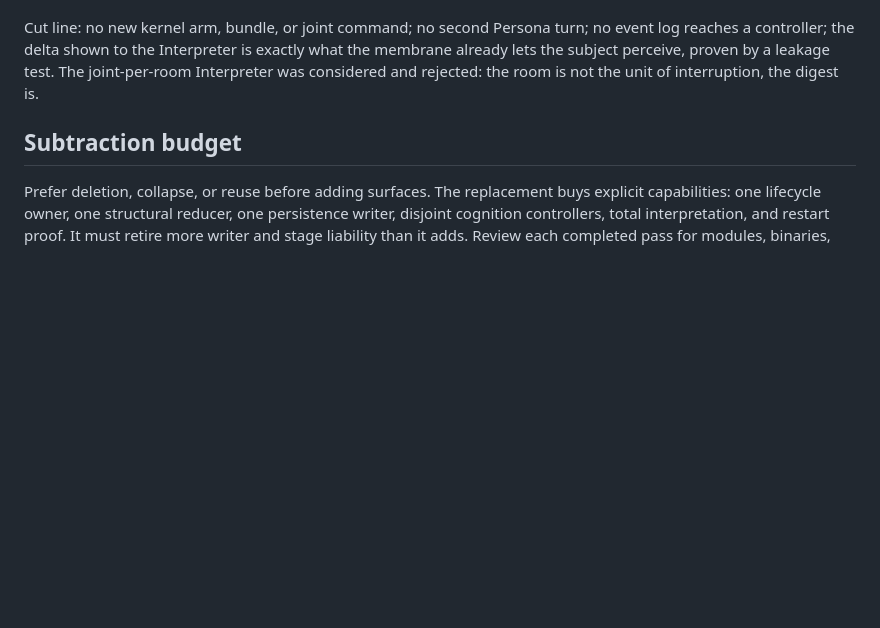
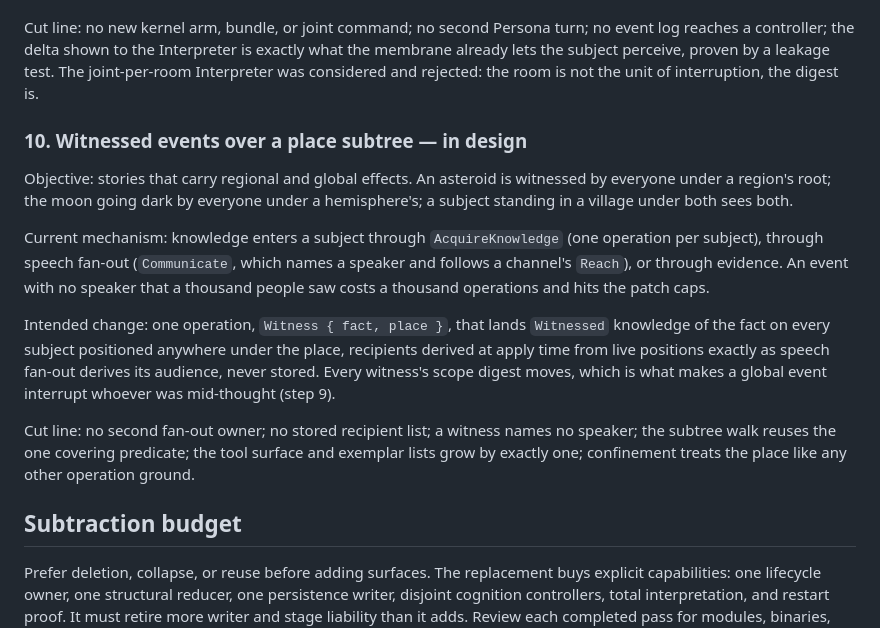
Before and after one commit to GameCult/Ghostlight, a Markdown page: notes/ghostlight-implementation-plan.md, the part around the change. Rendered like a GitHub page; blank space fills up the shorter version.

Commit message:
Open plan step 10, witnessed events over a place subtree
Co-Authored-By: Claude Fable 5.1 <noreply@anthropic.com>

```diff
--- a/notes/ghostlight-implementation-plan.md
+++ b/notes/ghostlight-implementation-plan.md
@@ -407,6 +407,30 @@ is exactly what the membrane already lets the subject perceive, proven by a
 leakage test. The joint-per-room Interpreter was considered and rejected:
 the room is not the unit of interruption, the digest is.
 
+### 10. Witnessed events over a place subtree — in design
+
+Objective: stories that carry regional and global effects. An asteroid is
+witnessed by everyone under a region's root; the moon going dark by everyone
+under a hemisphere's; a subject standing in a village under both sees both.
+
+Current mechanism: knowledge enters a subject through `AcquireKnowledge`
+(one operation per subject), through speech fan-out (`Communicate`, which
+names a speaker and follows a channel's `Reach`), or through evidence. An
+event with no speaker that a thousand people saw costs a thousand operations
+and hits the patch caps.
+
+Intended change: one operation, `Witness { fact, place }`, that lands
+`Witnessed` knowledge of the fact on every subject positioned anywhere under
+the place, recipients derived at apply time from live positions exactly as
+speech fan-out derives its audience, never stored. Every witness's scope
+digest moves, which is what makes a global event interrupt whoever was
+mid-thought (step 9).
+
+Cut line: no second fan-out owner; no stored recipient list; a witness names
+no speaker; the subtree walk reuses the one covering predicate; the tool
+surface and exemplar lists grow by exactly one; confinement treats the place
+like any other operation ground.
+
 ## Subtraction budget
 
 Prefer deletion, collapse, or reuse before adding surfaces. The replacement
```
